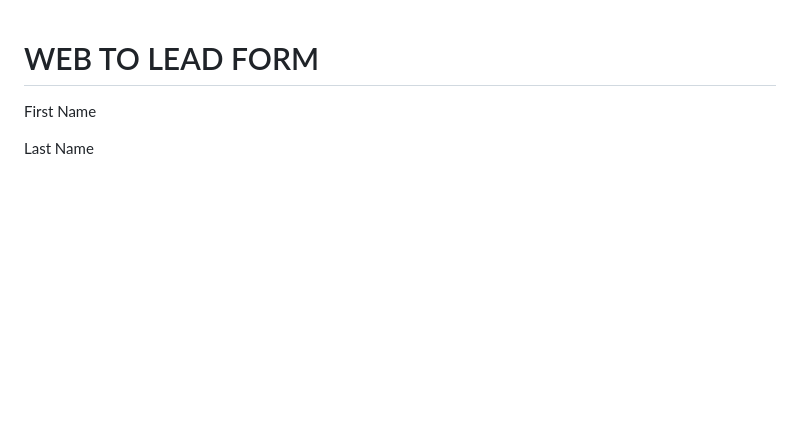
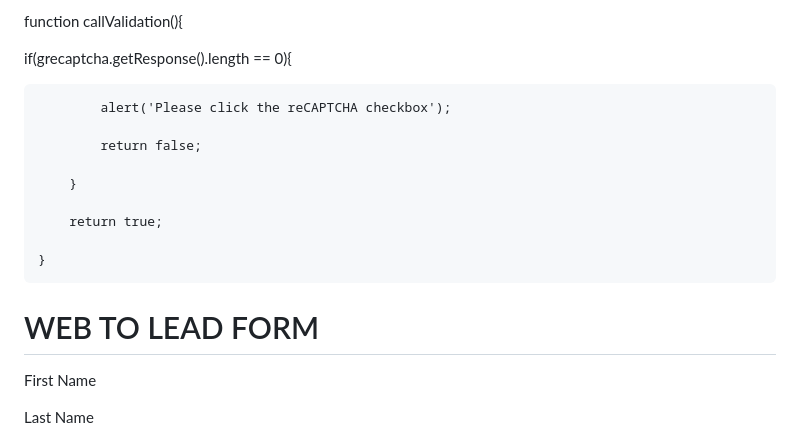
Before and after one commit to csenguptaacn/demos.lout, a Markdown page: README.md, the part around one of its changes. Drawn GitHub-style; blank space fills up the shorter version.

```diff
--- a/README.md
+++ b/README.md
@@ -48,6 +48,21 @@ function timestamp() { var response = document.getElementById("g-recaptcha-respo
 function recaptcha_callback(){
 $('.button').prop("disabled", false);
 }
+
+function callValidation(){
+
+  if(grecaptcha.getResponse().length == 0){
+
+            alert('Please click the reCAPTCHA checkbox');
+
+            return false;
+
+        }
+
+        return true;
+
+    }
+
 </script>
 
 <!--  ----------------------------------------------------------------------  -->
```
Also changed, not shown: other parts of README.md (+1 -1 lines).
